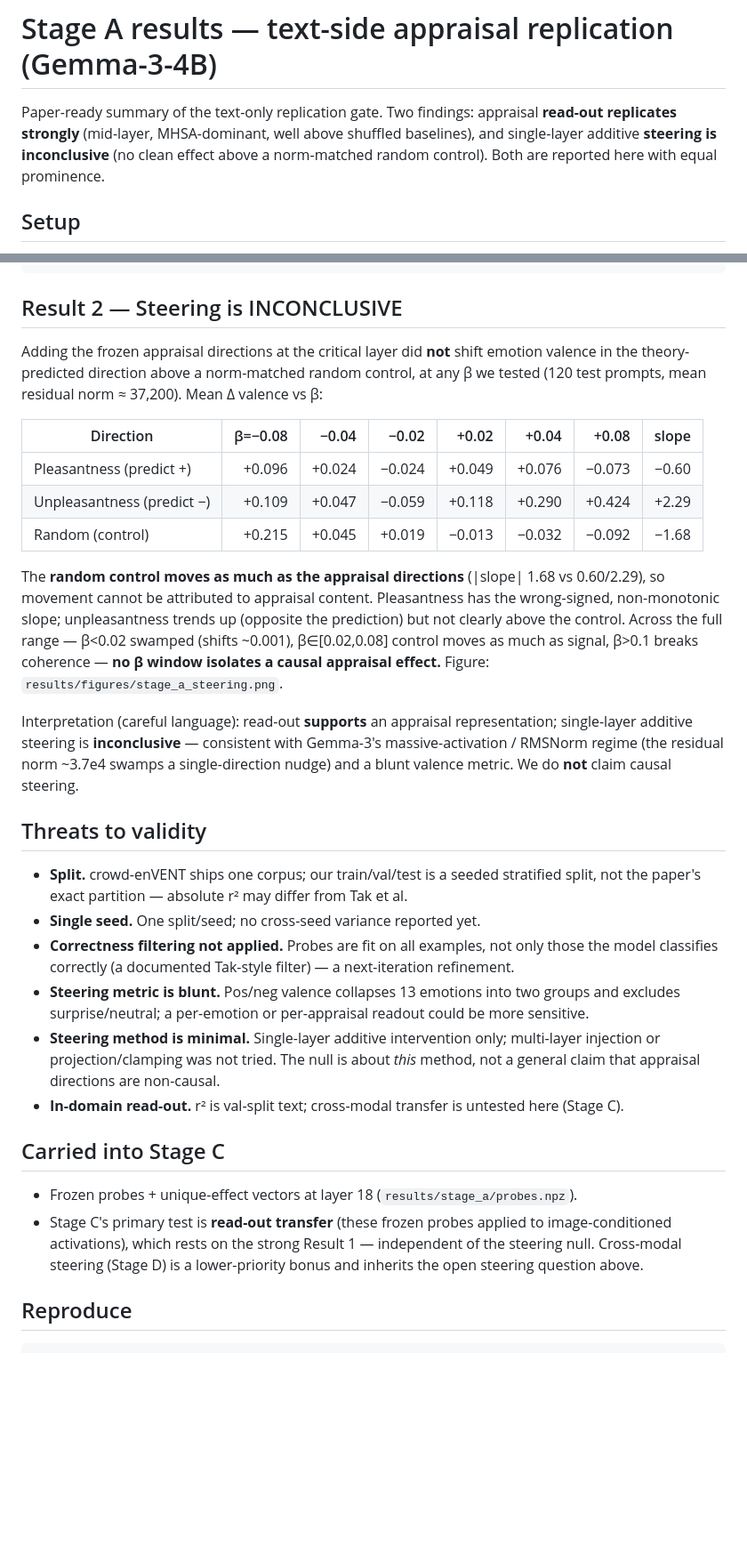
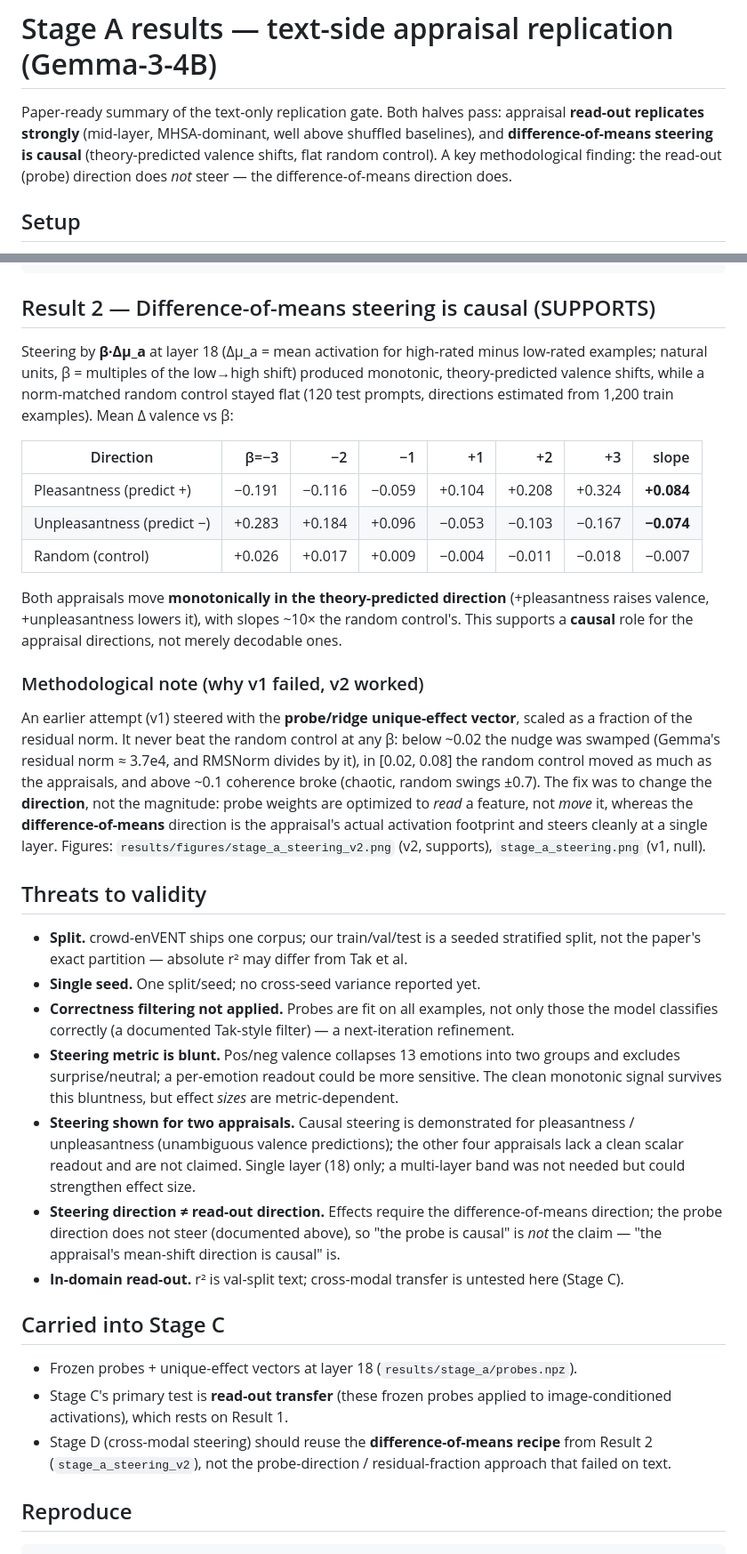
Before and after one commit to syedmahdi30/appraisal-research-algoverse, a Markdown page: docs/stage-a-results.md, 2 parts joined by grey strips. Shown at 89% size. GitHub-like rendering; blank space fills up the shorter version.

Commit message:
Steering SAVED: diff-of-means (v2) is causal — update write-up + memory
pleasantness slope +0.084 (monotonic, +), unpleasantness -0.074 (monotonic, -), random
control ~10x smaller and flat. Both halves of the Stage A gate now pass. Write-up Result 2
updated from INCONCLUSIVE to SUPPORTS, with the v1-probe-fails / v2-diffmeans-works
methodological note and revised threats-to-validity. Stage D should reuse diff-of-means.

````diff
--- a/docs/stage-a-results.md
+++ b/docs/stage-a-results.md
@@ -1,9 +1,10 @@
 # Stage A results — text-side appraisal replication (Gemma-3-4B)
 
-Paper-ready summary of the text-only replication gate. Two findings: appraisal **read-out
-replicates strongly** (mid-layer, MHSA-dominant, well above shuffled baselines), and
-single-layer additive **steering is inconclusive** (no clean effect above a norm-matched
-random control). Both are reported here with equal prominence.
+Paper-ready summary of the text-only replication gate. Both halves pass: appraisal
+**read-out replicates strongly** (mid-layer, MHSA-dominant, well above shuffled baselines),
+and **difference-of-means steering is causal** (theory-predicted valence shifts, flat random
+control). A key methodological finding: the read-out (probe) direction does *not* steer —
+the difference-of-means direction does.
 
 ## Setup
 - **Model:** `google/gemma-3-4b-it` via TransformerBridge (bf16), 34 layers, d_model 2560.
@@ -56,28 +57,31 @@ Event Predictability   & 17 & 0.238 & -0.030 & 0.268 \\
 \end{tabular}
 ```
 
-## Result 2 — Steering is INCONCLUSIVE
-Adding the frozen appraisal directions at the critical layer did **not** shift emotion
-valence in the theory-predicted direction above a norm-matched random control, at any β we
-tested (120 test prompts, mean residual norm ≈ 37,200). Mean Δ valence vs β:
+## Result 2 — Difference-of-means steering is causal (SUPPORTS)
+Steering by **β·Δμ_a** at layer 18 (Δμ_a = mean activation for high-rated minus low-rated
+examples; natural units, β = multiples of the low→high shift) produced monotonic,
+theory-predicted valence shifts, while a norm-matched random control stayed flat
+(120 test prompts, directions estimated from 1,200 train examples). Mean Δ valence vs β:
 
-| Direction | β=−0.08 | −0.04 | −0.02 | +0.02 | +0.04 | +0.08 | slope |
+| Direction | β=−3 | −2 | −1 | +1 | +2 | +3 | slope |
 |---|---:|---:|---:|---:|---:|---:|---:|
-| Pleasantness (predict +) | +0.096 | +0.024 | −0.024 | +0.049 | +0.076 | −0.073 | −0.60 |
-| Unpleasantness (predict −) | +0.109 | +0.047 | −0.059 | +0.118 | +0.290 | +0.424 | +2.29 |
-| Random (control) | +0.215 | +0.045 | +0.019 | −0.013 | −0.032 | −0.092 | −1.68 |
+| Pleasantness (predict +) | −0.191 | −0.116 | −0.059 | +0.104 | +0.208 | +0.324 | **+0.084** |
+| Unpleasantness (predict −) | +0.283 | +0.184 | +0.096 | −0.053 | −0.103 | −0.167 | **−0.074** |
+| Random (control) | +0.026 | +0.017 | +0.009 | −0.004 | −0.011 | −0.018 | −0.007 |
 
-The **random control moves as much as the appraisal directions** (|slope| 1.68 vs 0.60/2.29),
-so movement cannot be attributed to appraisal content. Pleasantness has the wrong-signed,
-non-monotonic slope; unpleasantness trends up (opposite the prediction) but not clearly above
-the control. Across the full range — β<0.02 swamped (shifts ~0.001), β∈[0.02,0.08] control
-moves as much as signal, β>0.1 breaks coherence — **no β window isolates a causal appraisal
-effect.** Figure: `results/figures/stage_a_steering.png`.
+Both appraisals move **monotonically in the theory-predicted direction** (+pleasantness raises
+valence, +unpleasantness lowers it), with slopes ~10× the random control's. This supports a
+**causal** role for the appraisal directions, not merely decodable ones.
 
-Interpretation (careful language): read-out **supports** an appraisal representation;
-single-layer additive steering is **inconclusive** — consistent with Gemma-3's
-massive-activation / RMSNorm regime (the residual norm ~3.7e4 swamps a single-direction nudge)
-and a blunt valence metric. We do **not** claim causal steering.
+### Methodological note (why v1 failed, v2 worked)
+An earlier attempt (v1) steered with the **probe/ridge unique-effect vector**, scaled as a
+fraction of the residual norm. It never beat the random control at any β: below ~0.02 the
+nudge was swamped (Gemma's residual norm ≈ 3.7e4, and RMSNorm divides by it), in [0.02, 0.08]
+the random control moved as much as the appraisals, and above ~0.1 coherence broke (chaotic,
+random swings ±0.7). The fix was to change the **direction**, not the magnitude: probe weights
+are optimized to *read* a feature, not *move* it, whereas the **difference-of-means** direction
+is the appraisal's actual activation footprint and steers cleanly at a single layer.
+Figures: `results/figures/stage_a_steering_v2.png` (v2, supports), `stage_a_steering.png` (v1, null).
 
 ## Threats to validity
 - **Split.** crowd-enVENT ships one corpus; our train/val/test is a seeded stratified split,
@@ -86,18 +90,23 @@ and a blunt valence metric. We do **not** claim causal steering.
 - **Correctness filtering not applied.** Probes are fit on all examples, not only those the
   model classifies correctly (a documented Tak-style filter) — a next-iteration refinement.
 - **Steering metric is blunt.** Pos/neg valence collapses 13 emotions into two groups and
-  excludes surprise/neutral; a per-emotion or per-appraisal readout could be more sensitive.
-- **Steering method is minimal.** Single-layer additive intervention only; multi-layer
-  injection or projection/clamping was not tried. The null is about *this* method, not a
-  general claim that appraisal directions are non-causal.
+  excludes surprise/neutral; a per-emotion readout could be more sensitive. The clean monotonic
+  signal survives this bluntness, but effect *sizes* are metric-dependent.
+- **Steering shown for two appraisals.** Causal steering is demonstrated for pleasantness /
+  unpleasantness (unambiguous valence predictions); the other four appraisals lack a clean
+  scalar readout and are not claimed. Single layer (18) only; a multi-layer band was not needed
+  but could strengthen effect size.
+- **Steering direction ≠ read-out direction.** Effects require the difference-of-means
+  direction; the probe direction does not steer (documented above), so "the probe is causal" is
+  *not* the claim — "the appraisal's mean-shift direction is causal" is.
 - **In-domain read-out.** r² is val-split text; cross-modal transfer is untested here (Stage C).
 
 ## Carried into Stage C
 - Frozen probes + unique-effect vectors at layer 18 (`results/stage_a/probes.npz`).
 - Stage C's primary test is **read-out transfer** (these frozen probes applied to
-  image-conditioned activations), which rests on the strong Result 1 — independent of the
-  steering null. Cross-modal steering (Stage D) is a lower-priority bonus and inherits the
-  open steering question above.
+  image-conditioned activations), which rests on Result 1.
+- Stage D (cross-modal steering) should reuse the **difference-of-means recipe** from Result 2
+  (`stage_a_steering_v2`), not the probe-direction / residual-fraction approach that failed on text.
 
 ## Reproduce
 ```bash
````
Also changed, not shown: MEMORY.md (+13 -10 lines).
